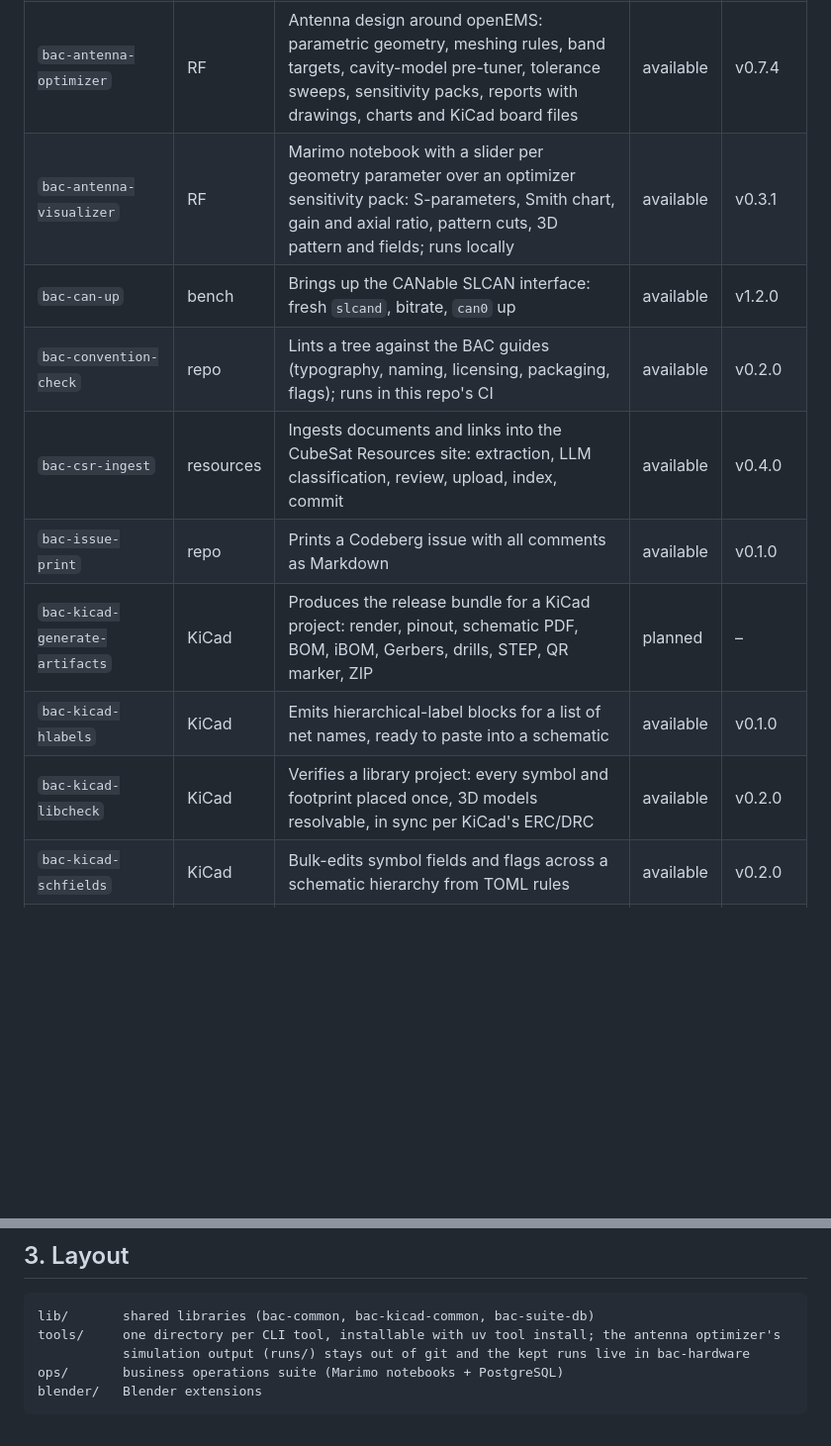
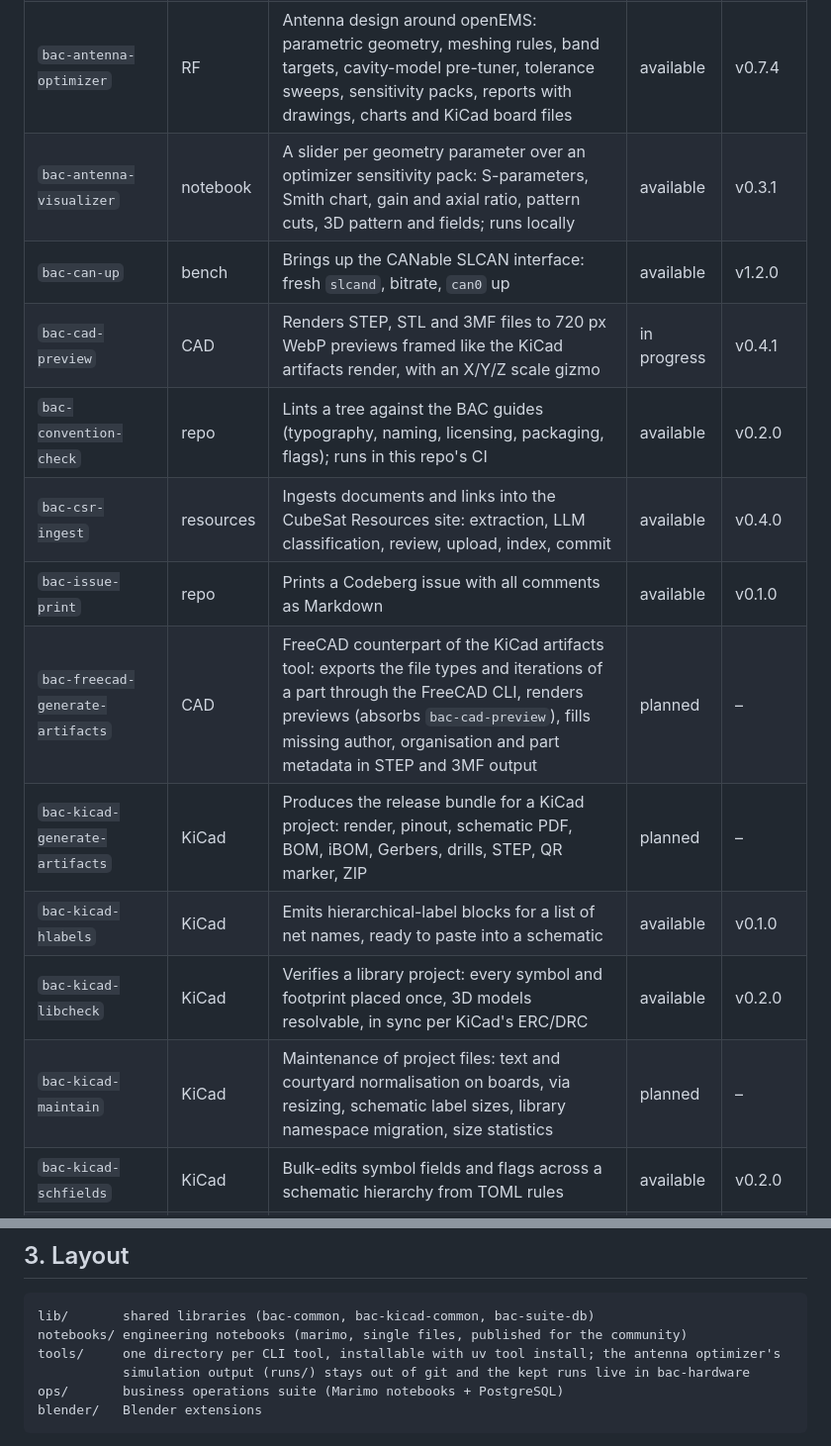
Before and after one commit to buildacubesat/bac-utils, a Markdown page: README.md, 2 parts joined by grey strips. Shown at 99% size. Rendered like a GitHub page; blank space fills up the shorter version.

````diff
--- a/README.md
+++ b/README.md
@@ -11,14 +13,17 @@ The repository holds the generally usable state of each tool. Anything specific
 | `bac-common` | library | Shared CLI scaffold: standard flags, TOML config, `.env` loading, `--init` helpers, the BAC terminal profile, error boundary, span-preserving s-expression parser, test harness | available | v0.2.1 |
 | `bac-kicad-common` | library | Shared KiCad library tooling: TOML field rules, property rendering for KiCad 9 and 10, span edits, write-back with backup | available | v0.1.0 |
 | `bac-antenna-optimizer` | RF | Antenna design around openEMS: parametric geometry, meshing rules, band targets, cavity-model pre-tuner, tolerance sweeps, sensitivity packs, reports with drawings, charts and KiCad board files | available | v0.7.4 |
-| `bac-antenna-visualizer` | RF | Marimo notebook with a slider per geometry parameter over an optimizer sensitivity pack: S-parameters, Smith chart, gain and axial ratio, pattern cuts, 3D pattern and fields; runs locally | available | v0.3.1 |
+| `bac-antenna-visualizer` | notebook | A slider per geometry parameter over an optimizer sensitivity pack: S-parameters, Smith chart, gain and axial ratio, pattern cuts, 3D pattern and fields; runs locally | available | v0.3.1 |
 | `bac-can-up` | bench | Brings up the CANable SLCAN interface: fresh `slcand`, bitrate, `can0` up | available | v1.2.0 |
+| `bac-cad-preview` | CAD | Renders STEP, STL and 3MF files to 720 px WebP previews framed like the KiCad artifacts render, with an X/Y/Z scale gizmo | in progress | v0.4.1 |
 | `bac-convention-check` | repo | Lints a tree against the BAC guides (typography, naming, licensing, packaging, flags); runs in this repo's CI | available | v0.2.0 |
 | `bac-csr-ingest` | resources | Ingests documents and links into the CubeSat Resources site: extraction, LLM classification, review, upload, index, commit | available | v0.4.0 |
 | `bac-issue-print` | repo | Prints a Codeberg issue with all comments as Markdown | available | v0.1.0 |
+| `bac-freecad-generate-artifacts` | CAD | FreeCAD counterpart of the KiCad artifacts tool: exports the file types and iterations of a part through the FreeCAD CLI, renders previews (absorbs `bac-cad-preview`), fills missing author, organisation and part metadata in STEP and 3MF output | planned | – |
 | `bac-kicad-generate-artifacts` | KiCad | Produces the release bundle for a KiCad project: render, pinout, schematic PDF, BOM, iBOM, Gerbers, drills, STEP, QR marker, ZIP | planned | – |
 | `bac-kicad-hlabels` | KiCad | Emits hierarchical-label blocks for a list of net names, ready to paste into a schematic | available | v0.1.0 |
 | `bac-kicad-libcheck` | KiCad | Verifies a library project: every symbol and footprint placed once, 3D models resolvable, in sync per KiCad's ERC/DRC | available | v0.2.0 |
+| `bac-kicad-maintain` | KiCad | Maintenance of project files: text and courtyard normalisation on boards, via resizing, schematic label sizes, library namespace migration, size statistics | planned | – |
 | `bac-kicad-schfields` | KiCad | Bulk-edits symbol fields and flags across a schematic hierarchy from TOML rules | available | v0.2.0 |
 | `bac-kicad-symfields` | KiCad | Fills fields, lints and fixes text sizes and footprint references in symbol and footprint libraries, preserving file formatting | available | v0.3.0 |
 | `bac-markdown-to-youtube` | content | Converts Markdown to YouTube description markup | available | v0.2.0 |
@@ -54,6 +67,7 @@ uv run ruff check .
 
 ```
 lib/       shared libraries (bac-common, bac-kicad-common, bac-suite-db)
+notebooks/ engineering notebooks (marimo, single files, published for the community)
 tools/     one directory per CLI tool, installable with uv tool install; the antenna optimizer's
            simulation output (runs/) stays out of git and the kept runs live in bac-hardware
 ops/       business operations suite (Marimo notebooks + PostgreSQL)
````
Also changed, not shown: other parts of README.md (+11 -1 lines).
